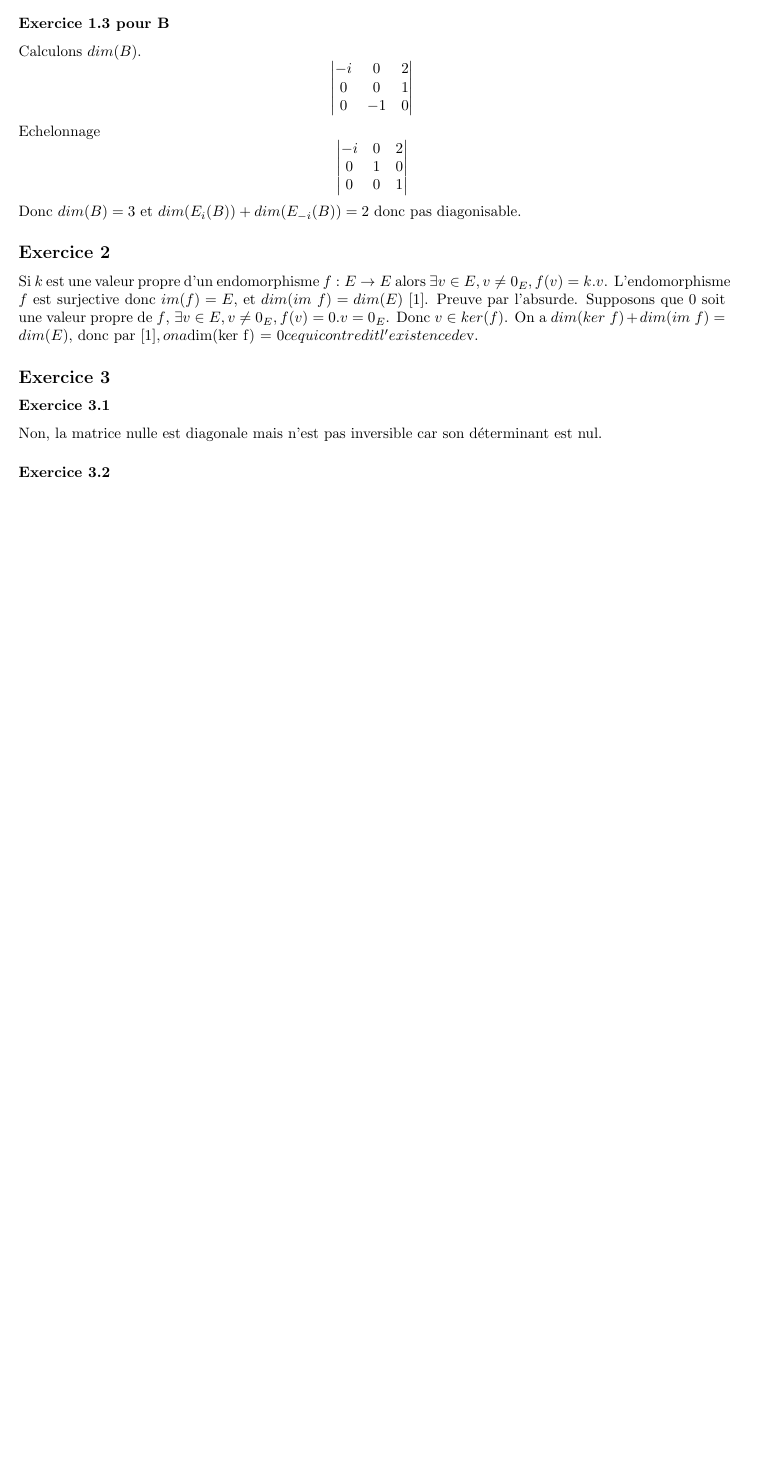
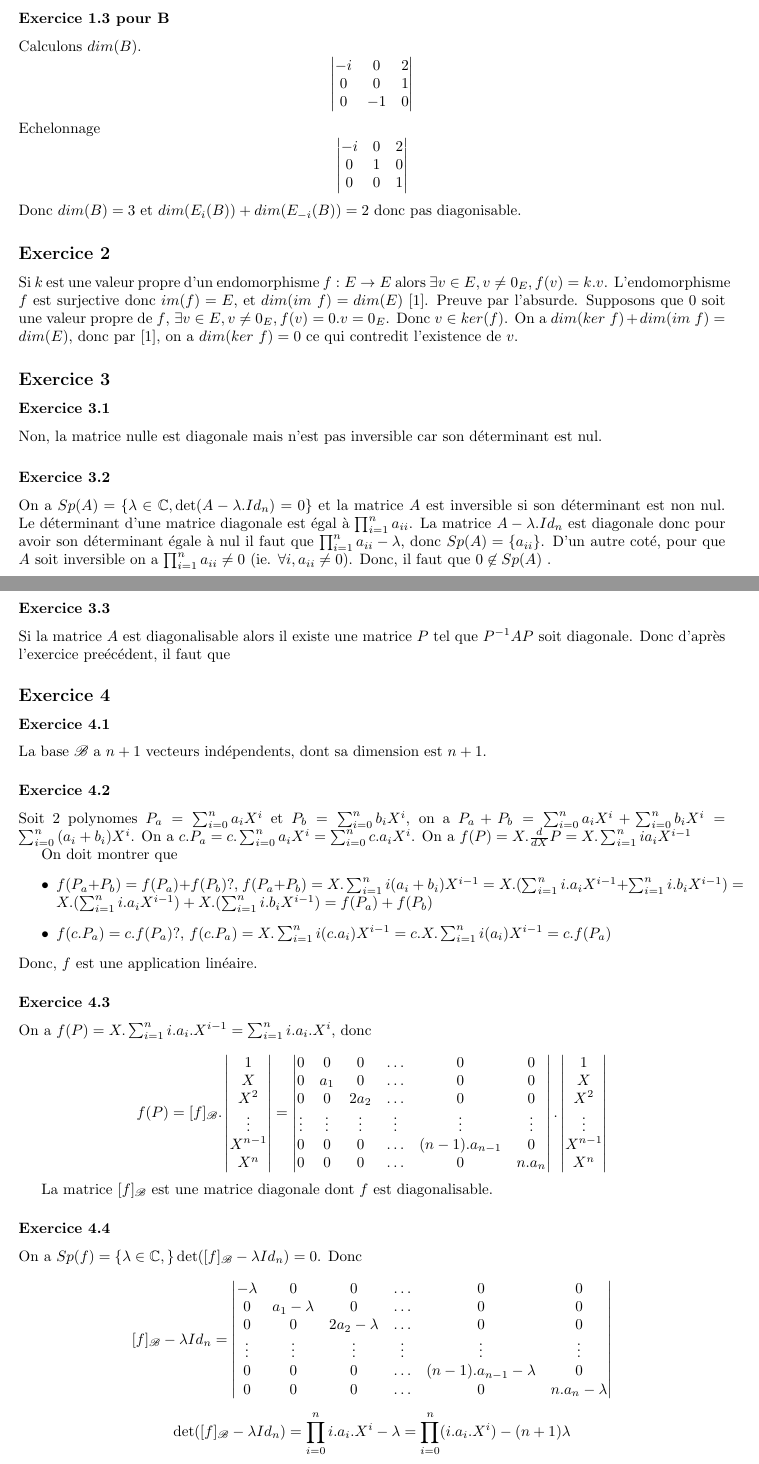
Before and after one commit to PAYRAULT/MPI, a LaTeX book (MEU202/TD/DM2MEU202_Sol.tex): part of page 4 of 4 before the commit and two parts of pages 4 and 5 of 5 after it, the two joined at a grey line, cut so that both start at the same text, the shorter picture padded with empty space. Compiled offline with pdfLaTeX.

Commit message:
Add DM2MEU202 exercice 4

```diff
--- a/MEU202/TD/DM2MEU202_Sol.tex
+++ b/MEU202/TD/DM2MEU202_Sol.tex
@@ -261,8 +261,42 @@ Si $k$ est une valeur propre d'un endomorphisme $f:E \to E$ alors $\exists v \in
 Non, la matrice nulle est diagonale mais n'est pas inversible car son d\'eterminant est nul.
 
 \subsubsection*{Exercice 3.2}
+On a $Sp(A)=\{\lambda \in \C, \det(A-\lambda.Id_n) = 0\}$ et la matrice $A$ est inversible si son d\'eterminant est non nul. Le d\'eterminant d'une matrice diagonale est \'egal \`a $\prod_{i=1}^{n}{a_{ii}}$. La matrice $A-\lambda.Id_n$ est diagonale donc pour avoir son d\'eterminant \'egale \`a nul il faut que $\prod_{i=1}^{n}{a_{ii}-\lambda}$, donc $Sp(A)= \{a_{ii}\}$. D'un autre cot\'e, pour que $A$ soit inversible on a $\prod_{i=1}^{n}{a_{ii}} \neq 0$ (ie. $\forall i, a_{ii} \neq 0$). Donc, il faut que $0 \not \in Sp(A)$ .
 
 
+\subsubsection*{Exercice 3.3}
+Si la matrice $A$ est diagonalisable alors il existe une matrice $P$ tel que $P^{-1}AP$ soit diagonale. Donc d'apr\`es l'exercice pre\'ec\'edent, il faut que
+
+
+\subsection*{Exercice 4}
+\subsubsection*{Exercice 4.1}
+La base $\mathscr{B}$ a $n+1$ vecteurs ind\'ependents, dont sa dimension est $n+1$.
+
+\subsubsection*{Exercice 4.2}
+Soit 2 polynomes $P_a = \sum_{i=0}^{n}{a_iX^i}$ et $P_b= \sum_{i=0}^{n}{b_iX^i}$, on a $P_a+P_b = \sum_{i=0}^{n}{a_iX^i} + \sum_{i=0}^{n}{b_iX^i} = \sum_{i=0}^{n}{(a_i+b_i)X^i}$. On a $c.P_a = c.\sum_{i=0}^{n}{a_iX^i} = \sum_{i=0}^{n}{c.a_iX^i}$. On a $f(P) = X.\frac{d}{dX}P = X.\sum_{i=1}^{n}{ia_iX^{i-1}}$
+
+On doit montrer que
+\begin{itemize}
+\item $f(P_a+P_b)=f(P_a)+f(P_b)?$, $f(P_a+P_b) = X.\sum_{i=1}^{n}{i(a_i+b_i)X^{i-1}} = X.(\sum_{i=1}^{n}{i.a_iX^{i-1}} + \sum_{i=1}^{n}{i.b_iX^{i-1}}) = X.(\sum_{i=1}^{n}{i.a_iX^{i-1}}) + X.(\sum_{i=1}^{n}{i.b_iX^{i-1}}) = f(P_a)+f(P_b)$
+\item $f(c.P_a) = c.f(P_a)?$, $f(c.P_a) = X.\sum_{i=1}^{n}{i(c.a_i)X^{i-1}} = c.X.\sum_{i=1}^{n}{i(a_i)X^{i-1}} = c.f(P_a)$
+\end{itemize}
+Donc, $f$ est une application lin\'eaire.
+
+\subsubsection*{Exercice 4.3}
+On a $f(P) = X.\sum_{i=1}^{n}{i.a_i.X^{i-1}} = \sum_{i=1}^{n}{i.a_i.X^{i}}$, donc
+
+$$f(P) = [f]_{\mathscr{B}}. \begin{vmatrix} 1 \\ X \\ X^2 \\ \vdots \\ X^{n-1} \\ X^{n} \end{vmatrix} = \begin{vmatrix} 0 & 0 & 0 & \ldots & 0 & 0 \\ 0 & a_1 & 0 & \ldots & 0 & 0 \\ 0 & 0 & 2a_2 & \ldots & 0 & 0 \\ \vdots & \vdots & \vdots & \vdots & \vdots & \vdots \\ 0 & 0 & 0 & \ldots & (n-1).a_{n-1} & 0\\ 0 & 0 & 0 & \ldots & 0 & n.a_n  \end{vmatrix}.\begin{vmatrix} 1 \\ X \\ X^2 \\ \vdots \\ X^{n-1} \\ X^{n} \end{vmatrix}$$
+
+La matrice $[f]_{\mathscr{B}}$ est une matrice diagonale dont $f$ est diagonalisable.
+
+\subsubsection*{Exercice 4.4}
+On a $Sp(f) = \{\lambda \in \C, \} \det([f]_{\mathscr{B}} -\lambda Id_n) = 0$. Donc
+
+$$[f]_{\mathscr{B}} -\lambda Id_n = \begin{vmatrix} -\lambda & 0 & 0 & \ldots & 0 & 0 \\ 0 & a_1-\lambda & 0 & \ldots & 0 & 0 \\ 0 & 0 & 2a_2-\lambda & \ldots & 0 & 0 \\ \vdots & \vdots & \vdots & \vdots & \vdots & \vdots \\ 0 & 0 & 0 & \ldots & (n-1).a_{n-1}-\lambda & 0\\ 0 & 0 & 0 & \ldots & 0 & n.a_n-\lambda  \end{vmatrix}$$
+
+$$\det([f]_{\mathscr{B}} -\lambda Id_n) = \prod_{i=0}^{n} i.a_i.X^i-\lambda = \prod_{i=0}^{n}(i.a_i.X^i) -(n+1)\lambda$$
+
+Mais $\prod_{i=0}^{n}(i.a_i.X^i) = 0$, donc $Sp(f) = \emptyset$.
 
 QED
 
```
Also changed, not shown: MEU202/TD/DM2MEU202_Sol.pdf, MEU202/TD/DM2MEU202_Sol.tex (2 more changed lines).
